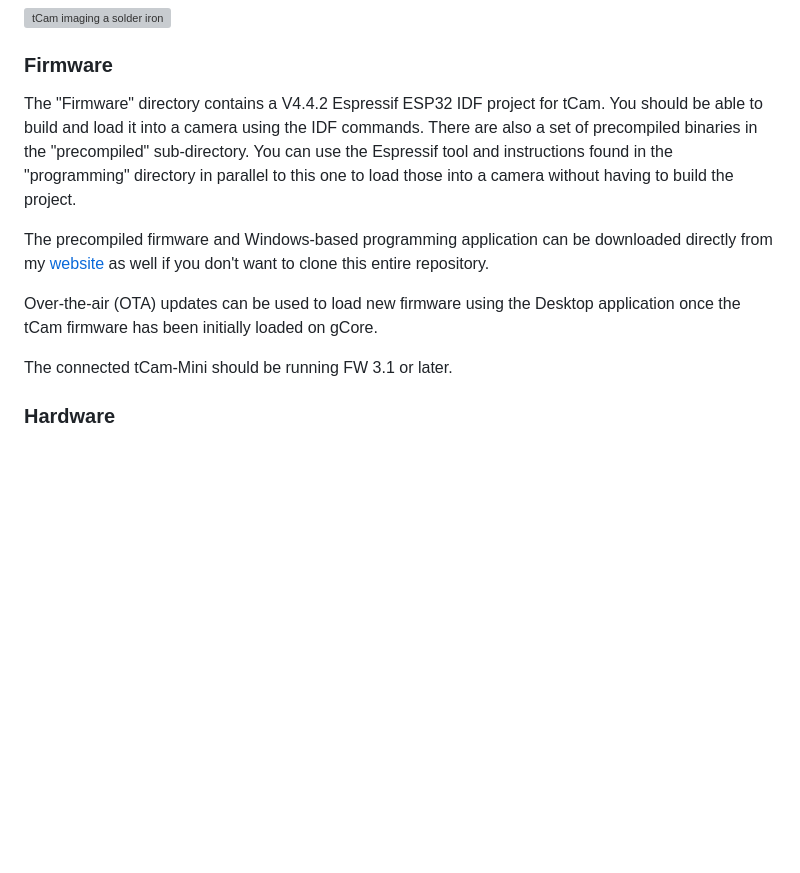
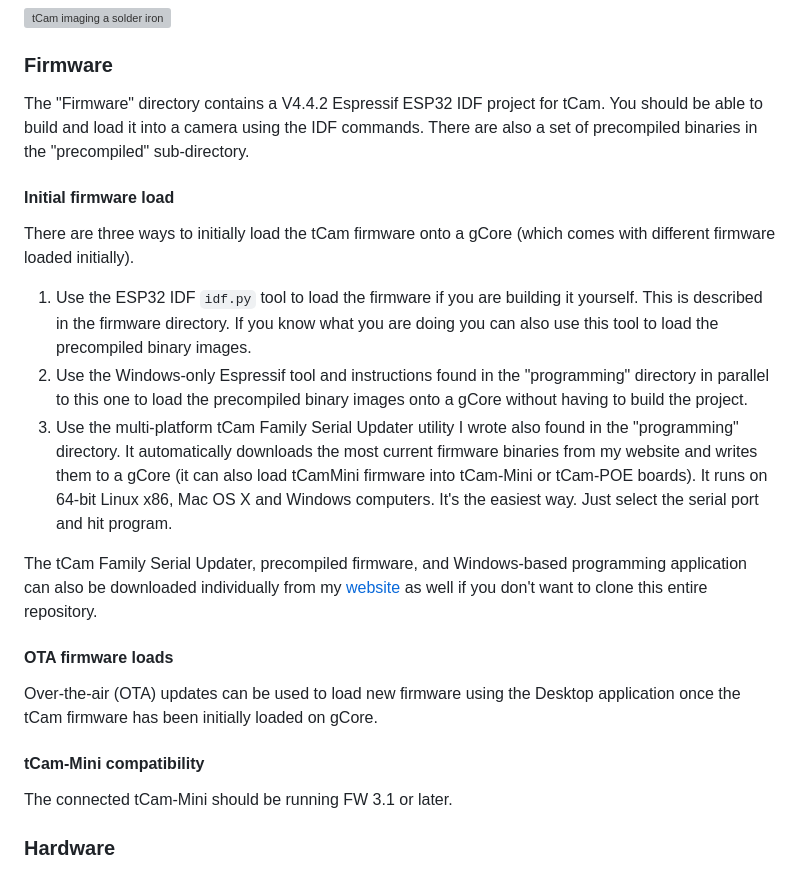
Before and after one commit to danjulio/tCam, a Markdown page: tCam/readme.md, the part around the change. Rendered like a GitHub page; blank space fills up the shorter version; grey boxes are pictures that could not be loaded.

````diff
--- a/tCam/readme.md
+++ b/tCam/readme.md
@@ -4,11 +4,22 @@ tCam is a thermal imaging camera comprised of the hardware components [gCore](ht
 ![tCam imaging a solder iron](pictures/tcam_iron.png)
 
 ### Firmware
-The "Firmware" directory contains a V4.4.2 Espressif ESP32 IDF project for tCam. You should be able to build and load it into a camera using the IDF commands.  There are also a set of precompiled binaries in the "precompiled" sub-directory.  You can use the Espressif tool and instructions found in the "programming" directory in parallel to this one to load those into a camera without having to build the project.
+The "Firmware" directory contains a V4.4.2 Espressif ESP32 IDF project for tCam. You should be able to build and load it into a camera using the IDF commands.  There are also a set of precompiled binaries in the "precompiled" sub-directory.
 
-The precompiled firmware and Windows-based programming application can be downloaded directly from my [website](http://danjuliodesigns.com/products/tcam.html) as well if you don't want to clone this entire repository.
+#### Initial firmware load
+There are three ways to initially load the tCam firmware onto a gCore (which comes with different firmware loaded initially).
+
+1. Use the ESP32 IDF ```idf.py``` tool to load the firmware if you are building it yourself.  This is described in the firmware directory.  If you know what you are doing you can also use this tool to load the precompiled binary images.
+2. Use the Windows-only Espressif tool and instructions found in the "programming" directory in parallel to this one to load the precompiled binary images onto a gCore without having to build the project.
+3. Use the multi-platform tCam Family Serial Updater utility I wrote also found in the "programming" directory. It automatically downloads the most current firmware binaries from my website and writes them to a gCore (it can also load tCamMini firmware into tCam-Mini or tCam-POE boards).  It runs on 64-bit  Linux x86, Mac OS X and Windows computers.  It's the easiest way.  Just select the serial port and hit program.
+
+The tCam Family Serial Updater, precompiled firmware, and Windows-based programming application can also be downloaded individually from my [website](http://danjuliodesigns.com/products/tcam.html) as well if you don't want to clone this entire repository.
+
+#### OTA firmware loads
 
 Over-the-air (OTA) updates can be used to load new firmware using the Desktop application once the tCam firmware has been initially loaded on gCore.
+
+#### tCam-Mini compatibility
 
 The connected tCam-Mini should be running FW 3.1 or later.
 
````
Also changed, not shown: programming/readme.md (+33 -7 lines), tCam-Mini/readme.md (+2 -2 lines), programming/pictures/tcam_serial_updater.png (added).
